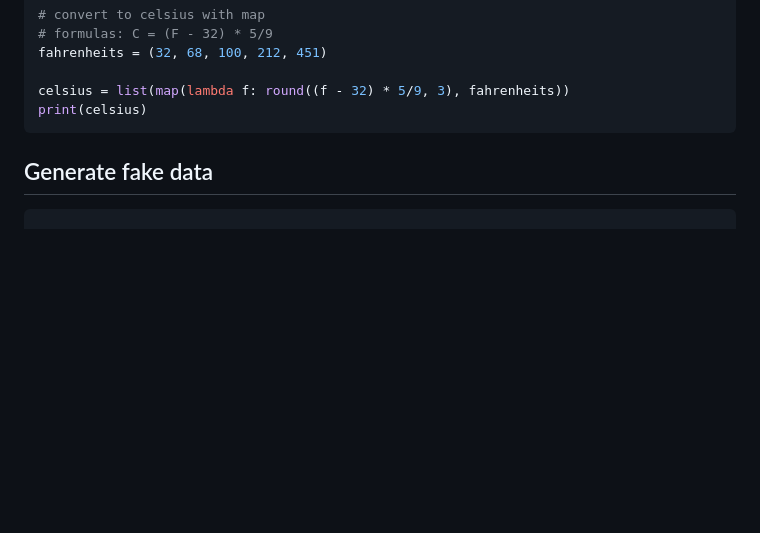
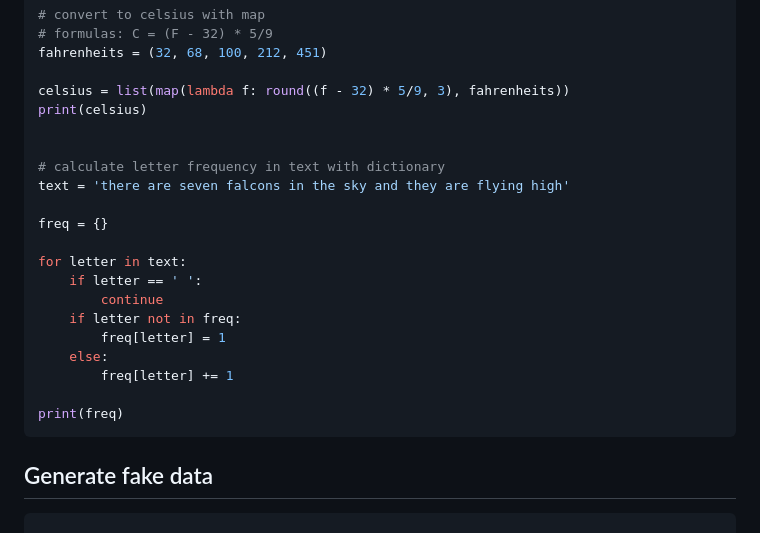
Before and after one commit to janbodnar/Python-Skolenie, a Markdown page: test.md, the part around the change. Rendered like a GitHub page; blank space fills up the shorter version.

````diff
--- a/test.md
+++ b/test.md
@@ -103,6 +103,22 @@ fahrenheits = (32, 68, 100, 212, 451)
 
 celsius = list(map(lambda f: round((f - 32) * 5/9, 3), fahrenheits))
 print(celsius)
+
+
+# calculate letter frequency in text with dictionary
+text = 'there are seven falcons in the sky and they are flying high'
+
+freq = {}
+
+for letter in text:
+    if letter == ' ':
+        continue
+    if letter not in freq:
+        freq[letter] = 1
+    else:
+        freq[letter] += 1
+
+print(freq)
 ```
 
 
````
